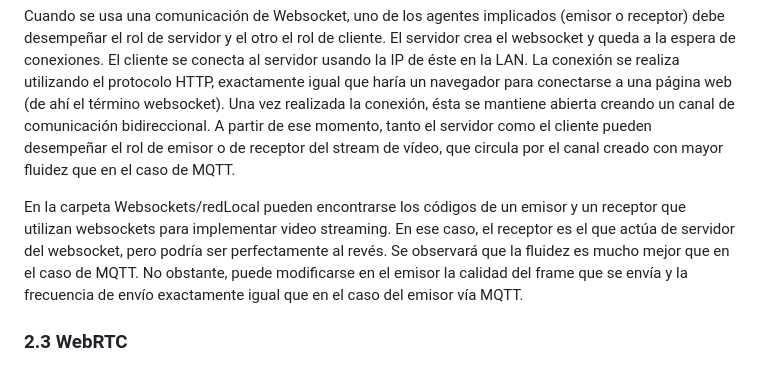
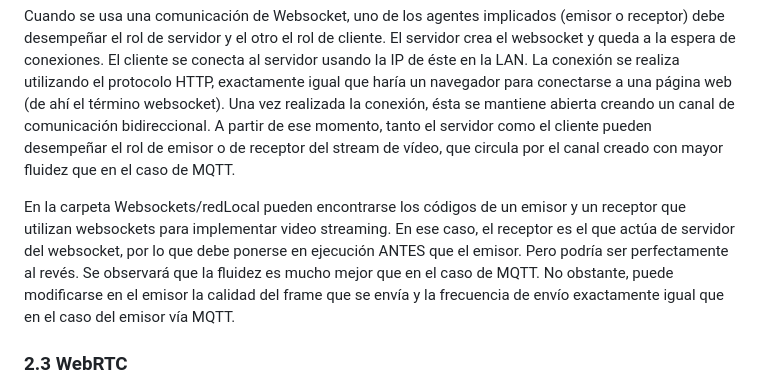
Before and after one commit to dronsEETAC/Tutorial_VideoStreaming, a Markdown page: README.md, the part around the change. GitHub-like rendering.

```diff
--- a/README.md
+++ b/README.md
@@ -54,7 +54,7 @@ Una alternativa que mejora la experiencia de usuario es utilizar Websockets para
 
 Cuando se usa una comunicación de Websocket, uno de los agentes implicados (emisor o receptor) debe desempeñar el rol de servidor y el otro el rol de cliente. El servidor crea el websocket y queda a la espera de conexiones. El cliente se conecta al servidor usando la IP de éste en la LAN. La conexión se realiza utilizando el protocolo HTTP, exactamente igual que haría un navegador para conectarse a una página web (de ahí el término websocket). Una vez realizada la conexión, ésta se mantiene abierta creando un canal de comunicación bidireccional. A partir de ese momento, tanto el servidor como el cliente pueden desempeñar el rol de emisor o de receptor del stream de vídeo, que circula por el canal creado con mayor fluidez que en el caso de MQTT.
 
-En la carpeta Websockets/redLocal pueden encontrarse los códigos de un emisor y un receptor que utilizan websockets para implementar video streaming. En ese caso, el receptor es el que actúa de servidor del websocket, pero podría ser perfectamente al revés. Se observará que la fluidez es mucho mejor que en el caso de MQTT. No obstante, puede modificarse en el emisor la calidad del frame que se envía y la frecuencia de envío exactamente igual que en el caso del emisor vía MQTT.
+En la carpeta Websockets/redLocal pueden encontrarse los códigos de un emisor y un receptor que utilizan websockets para implementar video streaming. En ese caso, el receptor es el que actúa de servidor del websocket, por lo que debe ponerse en ejecución ANTES que el emisor. Pero podría ser perfectamente al revés. Se observará que la fluidez es mucho mejor que en el caso de MQTT. No obstante, puede modificarse en el emisor la calidad del frame que se envía y la frecuencia de envío exactamente igual que en el caso del emisor vía MQTT.
 
 ### 2.3 WebRTC
 
```
